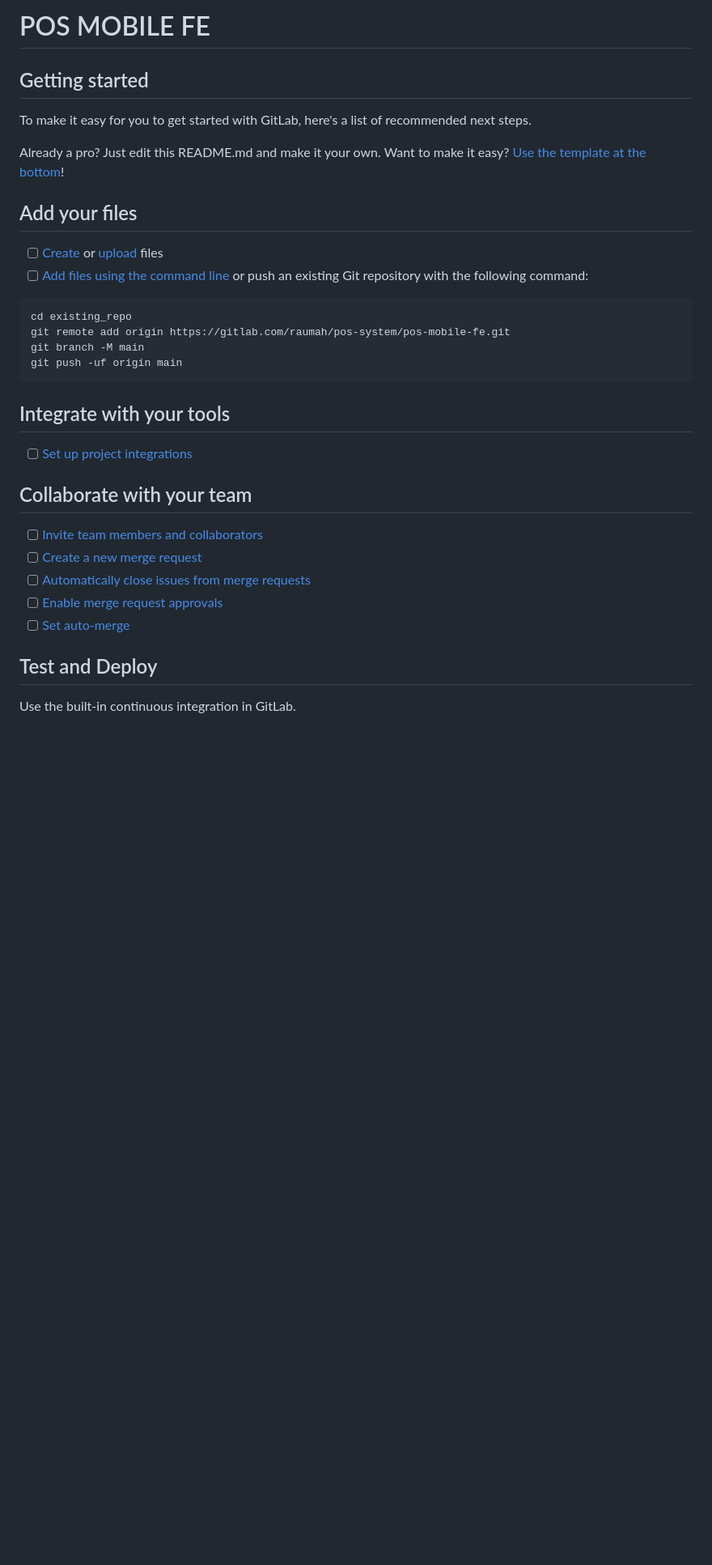
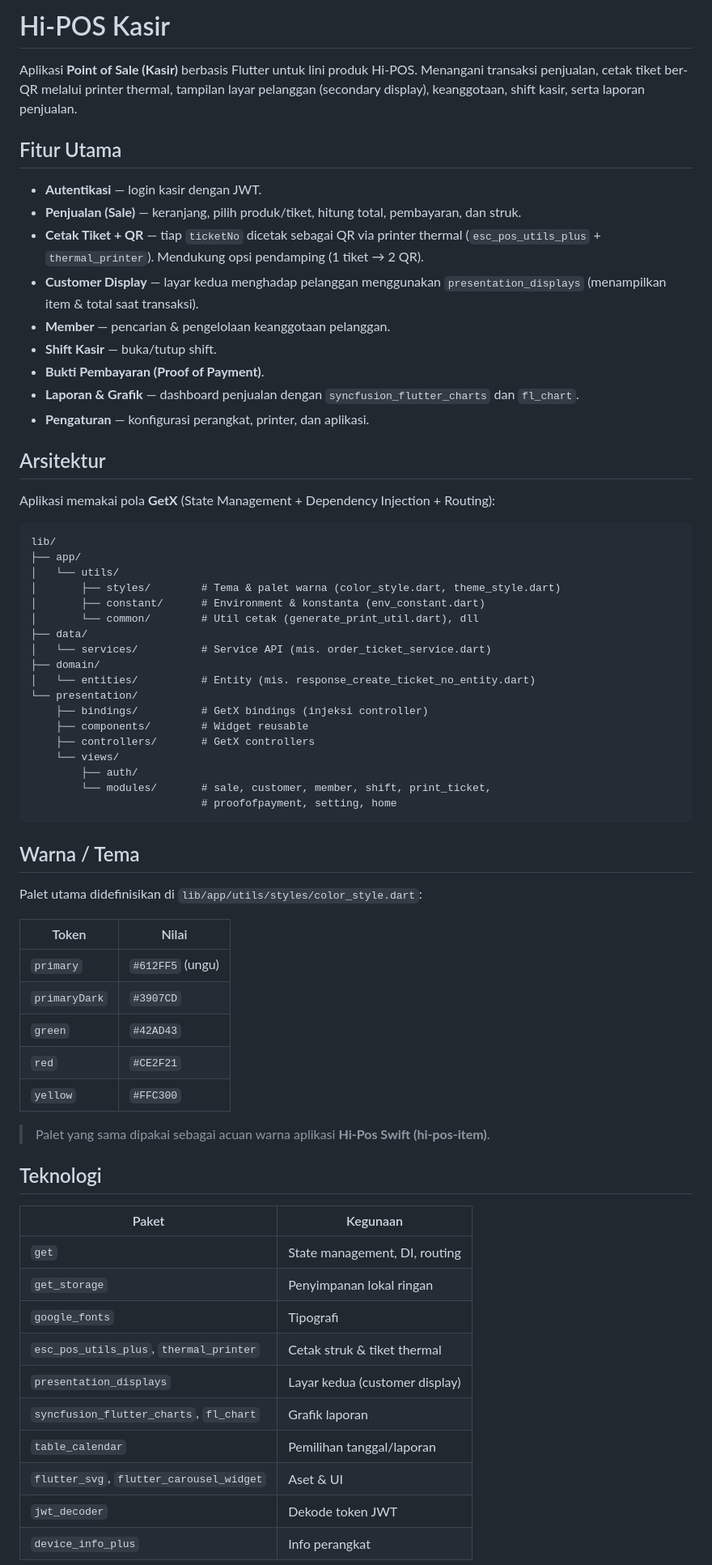
Before and after one commit to mustofanht/hi-pos-kasir-windows, a Markdown page: README.md, the part around one of its changes. Shown at 81% size. Rendered like a GitHub page; blank space fills up the shorter version.

````diff
--- a/README.md
+++ b/README.md
@@ -1,38 +1,78 @@
-# POS MOBILE FE
+# Hi-POS Kasir
 
+Aplikasi **Point of Sale (Kasir)** berbasis Flutter untuk lini produk Hi-POS.
+Menangani transaksi penjualan, cetak tiket ber-QR melalui printer thermal,
+tampilan layar pelanggan (secondary display), keanggotaan, shift kasir, serta
+laporan penjualan.
 
+## Fitur Utama
 
-## Getting started
+- **Autentikasi** — login kasir dengan JWT.
+- **Penjualan (Sale)** — keranjang, pilih produk/tiket, hitung total, pembayaran,
+  dan struk.
+- **Cetak Tiket + QR** — tiap `ticketNo` dicetak sebagai QR via printer thermal
+  (`esc_pos_utils_plus` + `thermal_printer`). Mendukung opsi pendamping
+  (1 tiket → 2 QR).
+- **Customer Display** — layar kedua menghadap pelanggan menggunakan
+  `presentation_displays` (menampilkan item & total saat transaksi).
+- **Member** — pencarian & pengelolaan keanggotaan pelanggan.
+- **Shift Kasir** — buka/tutup shift.
+- **Bukti Pembayaran (Proof of Payment)**.
+- **Laporan & Grafik** — dashboard penjualan dengan `syncfusion_flutter_charts`
+  dan `fl_chart`.
+- **Pengaturan** — konfigurasi perangkat, printer, dan aplikasi.
 
-To make it easy for you to get started with GitLab, here's a list of recommended next steps.
+## Arsitektur
 
-Already a pro? Just edit this README.md and make it your own. Want to make it easy? [Use the template at the bottom](#editing-this-readme)!
-
-## Add your files
-
-- [ ] [Create](https://docs.gitlab.com/ee/user/project/repository/web_editor.html#create-a-file) or [upload](https://docs.gitlab.com/ee/user/project/repository/web_editor.html#upload-a-file) files
-- [ ] [Add files using the command line](https://docs.gitlab.com/topics/git/add_files/#add-files-to-a-git-repository) or push an existing Git repository with the following command:
+Aplikasi memakai pola **GetX** (State Management + Dependency Injection + Routing):
 
 ```
-cd existing_repo
-git remote add origin https://gitlab.com/raumah/pos-system/pos-mobile-fe.git
-git branch -M main
-git push -uf origin main
+lib/
+├── app/
+│   └── utils/
+│       ├── styles/        # Tema & palet warna (color_style.dart, theme_style.dart)
+│       ├── constant/      # Environment & konstanta (env_constant.dart)
+│       └── common/        # Util cetak (generate_print_util.dart), dll
+├── data/
+│   └── services/          # Service API (mis. order_ticket_service.dart)
+├── domain/
+│   └── entities/          # Entity (mis. response_create_ticket_no_entity.dart)
+└── presentation/
+    ├── bindings/          # GetX bindings (injeksi controller)
+    ├── components/        # Widget reusable
+    ├── controllers/       # GetX controllers
+    └── views/
+        ├── auth/
+        └── modules/       # sale, customer, member, shift, print_ticket,
+                           # proofofpayment, setting, home
 ```
 
-## Integrate with your tools
+## Warna / Tema
 
-- [ ] [Set up project integrations](https://gitlab.com/raumah/pos-system/pos-mobile-fe/-/settings/integrations)
+Palet utama didefinisikan di `lib/app/utils/styles/color_style.dart`:
 
-## Collaborate with your team
+| Token        | Nilai                       |
+|--------------|-----------------------------|
+| `primary`    | `#612FF5` (ungu)            |
+| `primaryDark`| `#3907CD`                   |
+| `green`      | `#42AD43`                   |
+| `red`        | `#CE2F21`                   |
+| `yellow`     | `#FFC300`                   |
 
-- [ ] [Invite team members and collaborators](https://docs.gitlab.com/ee/user/project/members/)
-- [ ] [Create a new merge request](https://docs.gitlab.com/ee/user/project/merge_requests/creating_merge_requests.html)
-- [ ] [Automatically close issues from merge requests](https://docs.gitlab.com/ee/user/project/issues/managing_issues.html#closing-issues-automatically)
-- [ ] [Enable merge request approvals](https://docs.gitlab.com/ee/user/project/merge_requests/approvals/)
-- [ ] [Set auto-merge](https://docs.gitlab.com/user/project/merge_requests/auto_merge/)
+> Palet yang sama dipakai sebagai acuan warna aplikasi **Hi-Pos Swift (hi-pos-item)**.
 
-## Test and Deploy
+## Teknologi
 
-Use the built-in continuous integration in GitLab.
+| Paket | Kegunaan |
+|---|---|
+| `get` | State management, DI, routing |
+| `get_storage` | Penyimpanan lokal ringan |
+| `google_fonts` | Tipografi |
+| `esc_pos_utils_plus`, `thermal_printer` | Cetak struk & tiket thermal |
+| `presentation_displays` | Layar kedua (customer display) |
+| `syncfusion_flutter_charts`, `fl_chart` | Grafik laporan |
+| `table_calendar` | Pemilihan tanggal/laporan |
+| `flutter_svg`, `flutter_carousel_widget` | Aset & UI |
+| `jwt_decoder` | Dekode token JWT |
+| `device_info_plus` | Info perangkat |
 
````
Also changed, not shown: other parts of README.md (+26 -43 lines).
